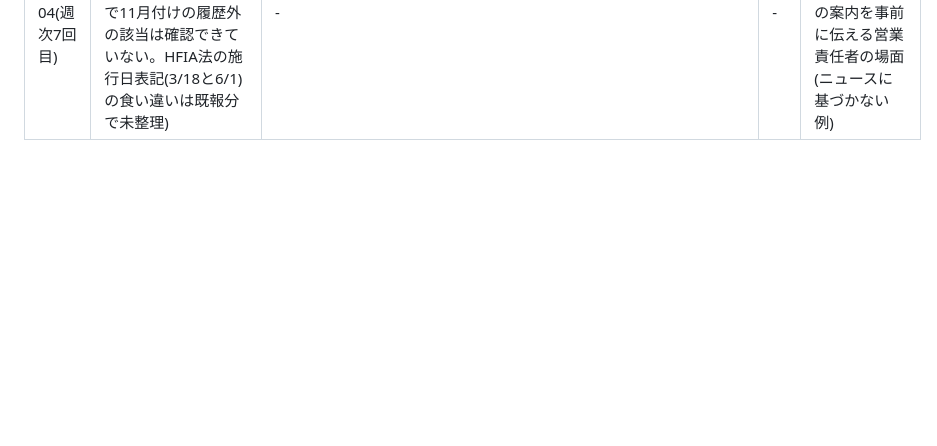
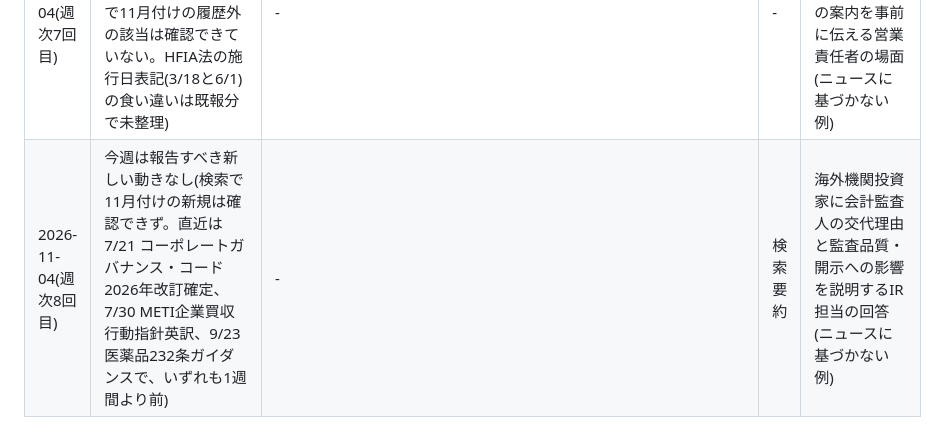
Before and after one commit to kyrks0358-eng/PLC, a Markdown page: monitor/reported.md, the part around the change. GitHub-like rendering; blank space fills up the shorter version.

Commit message:
monitor: 2026-11-04 週次8回目
Co-Authored-By: Claude Sonnet 5.5 <noreply@anthropic.com>
Claude-Session: https://claude.ai/code/session_01LtHZcMdTFMmDLThCWqWyVi

```diff
--- a/monitor/reported.md
+++ b/monitor/reported.md
@@ -108,3 +108,4 @@
 | 2026-11-04(週次5回目) | 今週は報告すべき新しい動きなし(検索で確認できた直近の動き:11/2 FR掲載の232条ロボット・産業機械布告(報告済み)、JETRO短信は11月付け未掲載。いずれも履歴内か詳細未確認のため不採用) | - | - | 海外顧客へ保守・アフターサービス契約の料金改定を通知し、改定幅の根拠と移行期間を示す営業責任者(ニュースに基づかない例) |
 | 2026-11-04(週次6回目) | 今週は報告すべき新しい動きなし(検索で確認できた直近の動き:11/2 FR掲載の232条ロボット・産業機械布告は既報、米中関税停止・USTR除外の期限11/10・8月ポリシリコン232条(12月発動)・10/19 中国シールド掘削機輸出管理(11/18開始)は既報または1週間より前。JPX・FSA・SECで11月付けの履歴外の該当は確認できていない) | - | - | 海外顧客から見積の有効期限延長を求められた営業責任者の、延長条件(原材料価格連動・数量確約)の英語提示(ニュースに基づかない例) |
 | 2026-11-04(週次7回目) | 今週は報告すべき新しい動きなし(JETRO短信は11月付け未掲載で最新は10月分、SEC/Nasdaq/JPX/FSAで11月付けの履歴外の該当は確認できていない。HFIA法の施行日表記(3/18と6/1)の食い違いは既報分で未整理) | - | - | 海外顧客の来日に合わせ、工場見学の日程・撮影可否・秘密保持の案内を事前に伝える営業責任者の場面(ニュースに基づかない例) |
+| 2026-11-04(週次8回目) | 今週は報告すべき新しい動きなし(検索で11月付けの新規は確認できず。直近は7/21 コーポレートガバナンス・コード2026年改訂確定、7/30 METI企業買収行動指針英訳、9/23 医薬品232条ガイダンスで、いずれも1週間より前) | - | 検索要約 | 海外機関投資家に会計監査人の交代理由と監査品質・開示への影響を説明するIR担当の回答(ニュースに基づかない例) |
```
